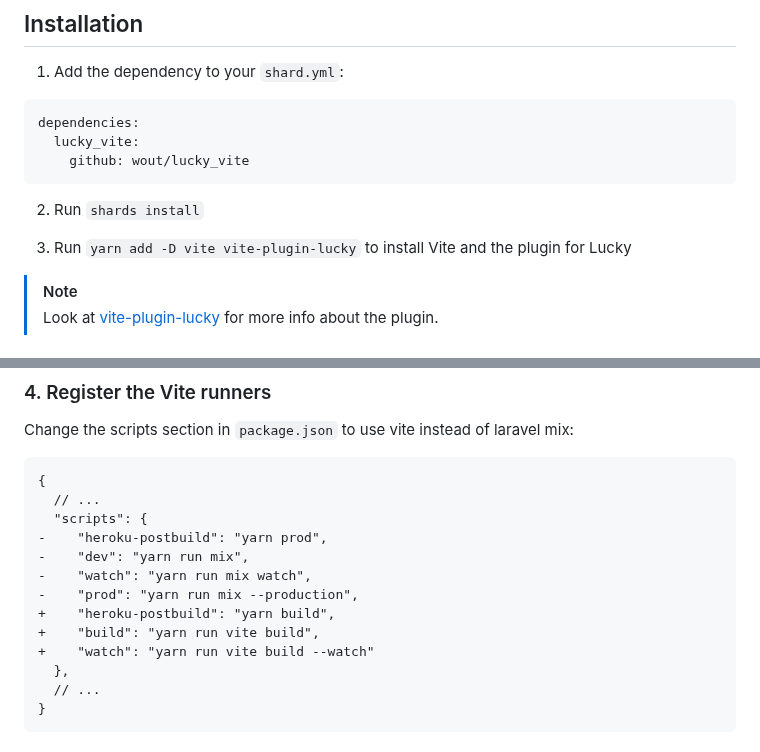
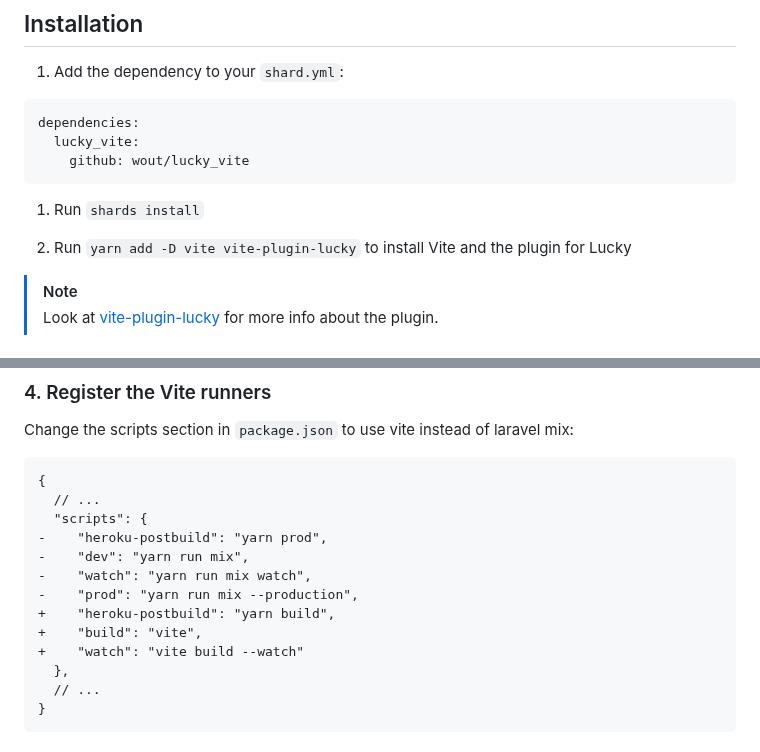
Before and after one commit to wout/lucky_vite, a Markdown page: README.md, 2 parts joined by grey strips. Drawn GitHub-style.

Commit message:
docs: simplify vite commands

````diff
--- a/README.md
+++ b/README.md
@@ -31,9 +31,9 @@ dependencies:
     github: wout/lucky_vite
 ```
 
-2. Run `shards install`
+1. Run `shards install`
 
-3. Run `yarn add -D vite vite-plugin-lucky` to install Vite and the plugin for Lucky
+2. Run `yarn add -D vite vite-plugin-lucky` to install Vite and the plugin for Lucky
 
 > [!Note]
 > Look at [vite-plugin-lucky](https://github.com/wout/vite-plugin-lucky) for more info about the plugin.
@@ -91,8 +91,8 @@ Change the scripts section in `package.json` to use vite instead of laravel mix:
 -    "watch": "yarn run mix watch",
 -    "prod": "yarn run mix --production",
 +    "heroku-postbuild": "yarn build",
-+    "build": "yarn run vite build",
-+    "watch": "yarn run vite build --watch"
++    "build": "vite",
++    "watch": "vite build --watch"
   },
   // ...
 }
````
